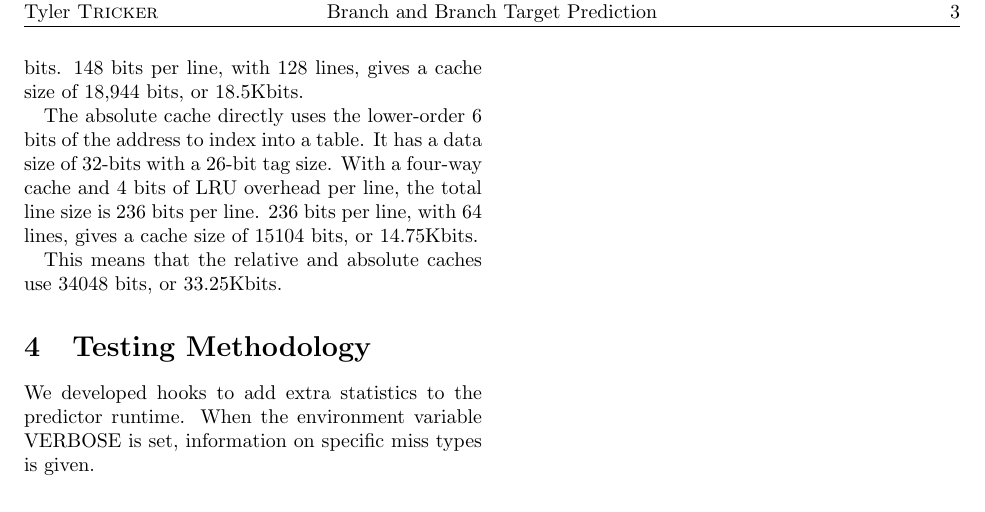
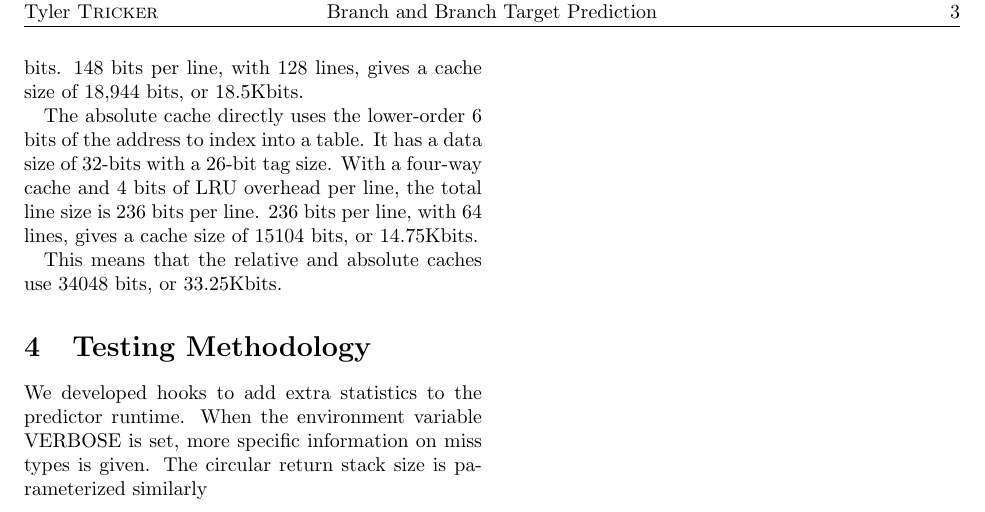
Before and after one commit to vernonrj/mustached-octo-hipster, a LaTeX document (doc/report.tex, which reads doc/s4-topic.tex): part of page 4 of 5, cut so that both start at the same text. Compiled offline with pdfLaTeX.

Commit message:
Added more testing info

```diff
--- a/doc/s4-topic.tex
+++ b/doc/s4-topic.tex
@@ -1,2 +1,2 @@
 \section{Testing Methodology}
-We developed hooks to add extra statistics to the predictor runtime. When the environment variable VERBOSE is set, information on specific miss types is given.
+We developed hooks to add extra statistics to the predictor runtime. When the environment variable VERBOSE is set, more specific information on miss types is given. The circular return stack size is parameterized similarly
```
